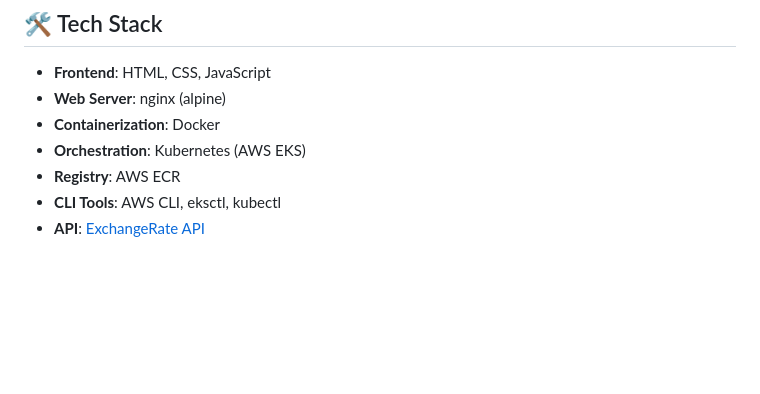
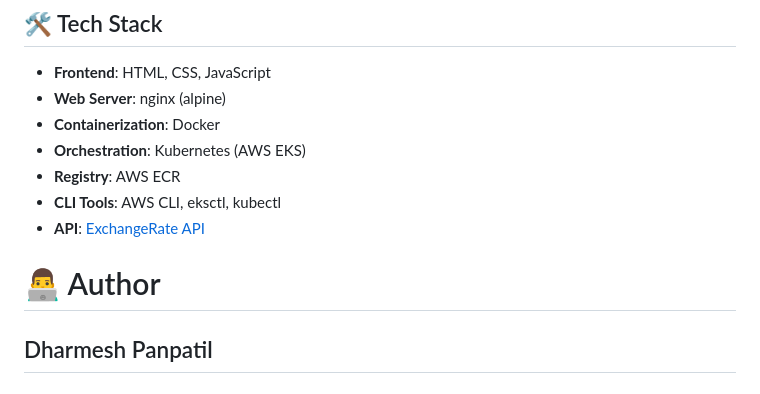
Before and after one commit to Dharmesh-11/currency-converter-docker-k8s, a Markdown page: README.md, the part around the change. GitHub-like rendering; blank space fills up the shorter version.

Commit message:
Add author section to README
Added author section with name in README.

```diff
--- a/README.md
+++ b/README.md
@@ -210,3 +210,8 @@ aws ecr delete-repository --repository-name currency-converter --region ap-south
 - **Registry**: AWS ECR
 - **CLI Tools**: AWS CLI, eksctl, kubectl
 - **API**: [ExchangeRate API](https://www.exchangerate-api.com/)
+
+
+ # 👨‍💻 Author
+
+## Dharmesh Panpatil
```
